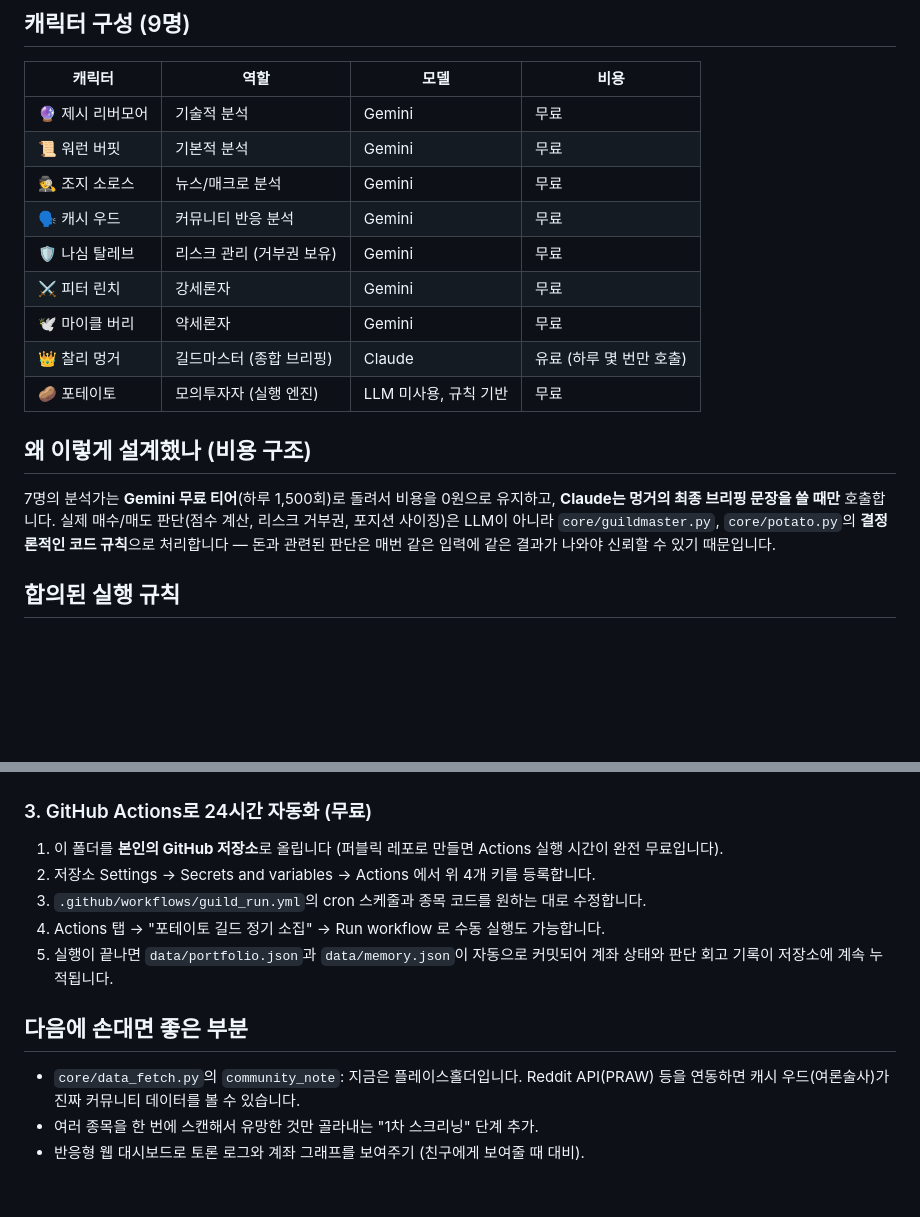
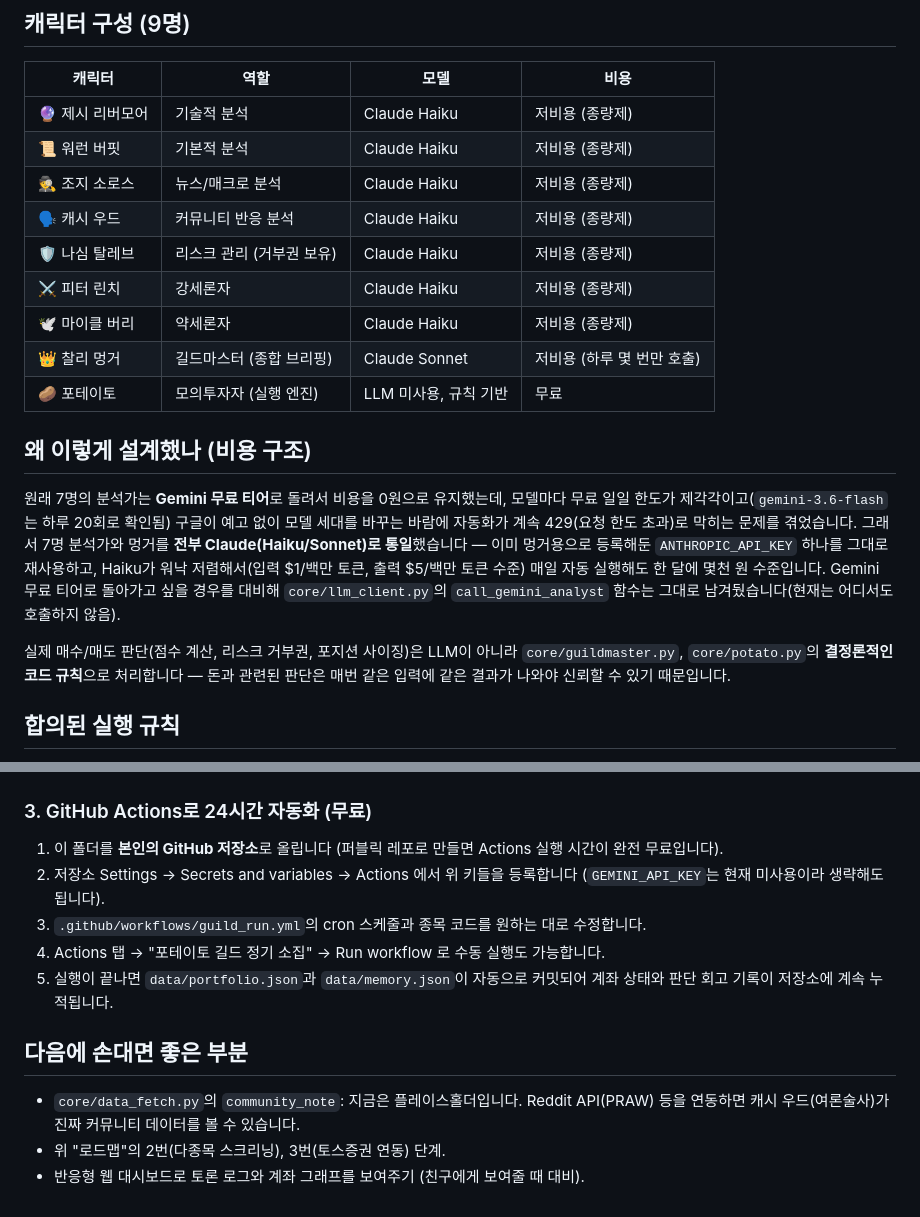
Before and after one commit to tutvfun-star/potato-guild, a Markdown page: README.md, 2 parts joined by grey strips. Rendered like a GitHub page; blank space fills up the shorter version.

```diff
--- a/README.md
+++ b/README.md
@@ -12,23 +12,30 @@
 
 | 캐릭터 | 역할 | 모델 | 비용 |
 |---|---|---|---|
-| 🔮 제시 리버모어 | 기술적 분석 | Gemini | 무료 |
-| 📜 워런 버핏 | 기본적 분석 | Gemini | 무료 |
-| 🕵️ 조지 소로스 | 뉴스/매크로 분석 | Gemini | 무료 |
-| 🗣️ 캐시 우드 | 커뮤니티 반응 분석 | Gemini | 무료 |
-| 🛡️ 나심 탈레브 | 리스크 관리 (거부권 보유) | Gemini | 무료 |
-| ⚔️ 피터 린치 | 강세론자 | Gemini | 무료 |
-| 🕊️ 마이클 버리 | 약세론자 | Gemini | 무료 |
-| 👑 찰리 멍거 | 길드마스터 (종합 브리핑) | Claude | 유료 (하루 몇 번만 호출) |
+| 🔮 제시 리버모어 | 기술적 분석 | Claude Haiku | 저비용 (종량제) |
+| 📜 워런 버핏 | 기본적 분석 | Claude Haiku | 저비용 (종량제) |
+| 🕵️ 조지 소로스 | 뉴스/매크로 분석 | Claude Haiku | 저비용 (종량제) |
+| 🗣️ 캐시 우드 | 커뮤니티 반응 분석 | Claude Haiku | 저비용 (종량제) |
+| 🛡️ 나심 탈레브 | 리스크 관리 (거부권 보유) | Claude Haiku | 저비용 (종량제) |
+| ⚔️ 피터 린치 | 강세론자 | Claude Haiku | 저비용 (종량제) |
+| 🕊️ 마이클 버리 | 약세론자 | Claude Haiku | 저비용 (종량제) |
+| 👑 찰리 멍거 | 길드마스터 (종합 브리핑) | Claude Sonnet | 저비용 (하루 몇 번만 호출) |
 | 🥔 포테이토 | 모의투자자 (실행 엔진) | LLM 미사용, 규칙 기반 | 무료 |
 
 ## 왜 이렇게 설계했나 (비용 구조)
 
-7명의 분석가는 **Gemini 무료 티어**(하루 1,500회)로 돌려서 비용을 0원으로 유지하고,
-**Claude는 멍거의 최종 브리핑 문장을 쓸 때만** 호출합니다. 실제 매수/매도 판단(점수 계산,
-리스크 거부권, 포지션 사이징)은 LLM이 아니라 `core/guildmaster.py`, `core/potato.py`의
-**결정론적인 코드 규칙**으로 처리합니다 — 돈과 관련된 판단은 매번 같은 입력에 같은 결과가
-나와야 신뢰할 수 있기 때문입니다.
+원래 7명의 분석가는 **Gemini 무료 티어**로 돌려서 비용을 0원으로 유지했는데, 모델마다
+무료 일일 한도가 제각각이고(`gemini-3.6-flash`는 하루 20회로 확인됨) 구글이 예고 없이
+모델 세대를 바꾸는 바람에 자동화가 계속 429(요청 한도 초과)로 막히는 문제를 겪었습니다.
+그래서 7명 분석가와 멍거를 **전부 Claude(Haiku/Sonnet)로 통일**했습니다 — 이미 멍거용으로
+등록해둔 `ANTHROPIC_API_KEY` 하나를 그대로 재사용하고, Haiku가 워낙 저렴해서(입력
+$1/백만 토큰, 출력 $5/백만 토큰 수준) 매일 자동 실행해도 한 달에 몇천 원 수준입니다.
+Gemini 무료 티어로 돌아가고 싶을 경우를 대비해 `core/llm_client.py`의 `call_gemini_analyst`
+함수는 그대로 남겨뒀습니다(현재는 어디서도 호출하지 않음).
+
+실제 매수/매도 판단(점수 계산, 리스크 거부권, 포지션 사이징)은 LLM이 아니라
+`core/guildmaster.py`, `core/potato.py`의 **결정론적인 코드 규칙**으로 처리합니다 —
+돈과 관련된 판단은 매번 같은 입력에 같은 결과가 나와야 신뢰할 수 있기 때문입니다.
 
 ## 합의된 실행 규칙
 
@@ -104,7 +141,8 @@ python main.py 005930.KS
 ### 3. GitHub Actions로 24시간 자동화 (무료)
 
 1. 이 폴더를 **본인의 GitHub 저장소**로 올립니다 (퍼블릭 레포로 만들면 Actions 실행 시간이 완전 무료입니다).
-2. 저장소 Settings → Secrets and variables → Actions 에서 위 4개 키를 등록합니다.
+2. 저장소 Settings → Secrets and variables → Actions 에서 위 키들을 등록합니다
+   (`GEMINI_API_KEY`는 현재 미사용이라 생략해도 됩니다).
 3. `.github/workflows/guild_run.yml`의 cron 스케줄과 종목 코드를 원하는 대로 수정합니다.
 4. Actions 탭 → "포테이토 길드 정기 소집" → Run workflow 로 수동 실행도 가능합니다.
 5. 실행이 끝나면 `data/portfolio.json`과 `data/memory.json`이 자동으로 커밋되어
@@ -114,5 +152,5 @@ python main.py 005930.KS
 
 - `core/data_fetch.py`의 `community_note`: 지금은 플레이스홀더입니다. Reddit API(PRAW) 등을
   연동하면 캐시 우드(여론술사)가 진짜 커뮤니티 데이터를 볼 수 있습니다.
-- 여러 종목을 한 번에 스캔해서 유망한 것만 골라내는 "1차 스크리닝" 단계 추가.
+- 위 "로드맵"의 2번(다종목 스크리닝), 3번(토스증권 연동) 단계.
 - 반응형 웹 대시보드로 토론 로그와 계좌 그래프를 보여주기 (친구에게 보여줄 때 대비).
```
Also changed, not shown: other parts of README.md (+35 -5 lines).
